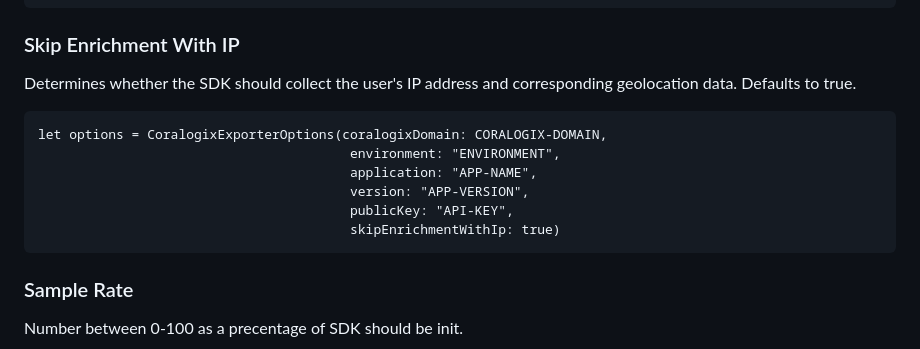
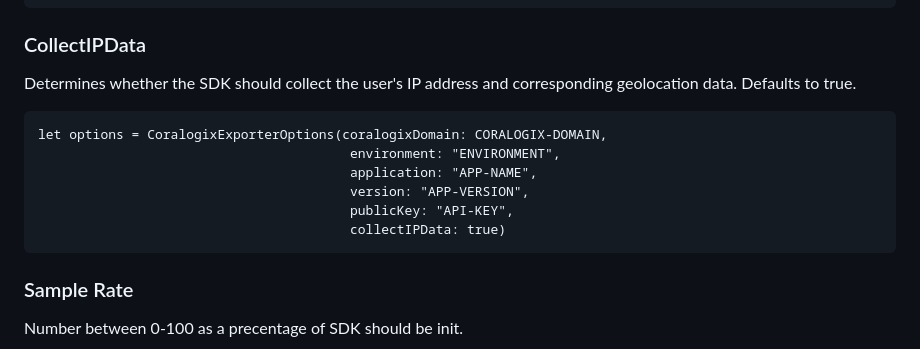
Before and after one commit to coralogix/cx-ios-sdk, a Markdown page: README.md, the part around the change. Rendered like a GitHub page.

Commit message:
fix: update readme file

````diff
--- a/README.md
+++ b/README.md
@@ -133,7 +133,7 @@ let options = CoralogixExporterOptions(coralogixDomain: CORALOGIX-DOMAIN,
                                         labels: ["item" : "item_number_5", "itemPrice" : 1000])
 ```
 
-### Skip Enrichment With IP
+### CollectIPData
 Determines whether the SDK should collect the user's IP address and corresponding geolocation data. Defaults to true.
 ```
 let options = CoralogixExporterOptions(coralogixDomain: CORALOGIX-DOMAIN,
@@ -141,7 +141,7 @@ let options = CoralogixExporterOptions(coralogixDomain: CORALOGIX-DOMAIN,
                                         application: "APP-NAME",
                                         version: "APP-VERSION",
                                         publicKey: "API-KEY",
-                                        skipEnrichmentWithIp: true)
+                                        collectIPData: true)
 ```
 
 ### Sample Rate
````
